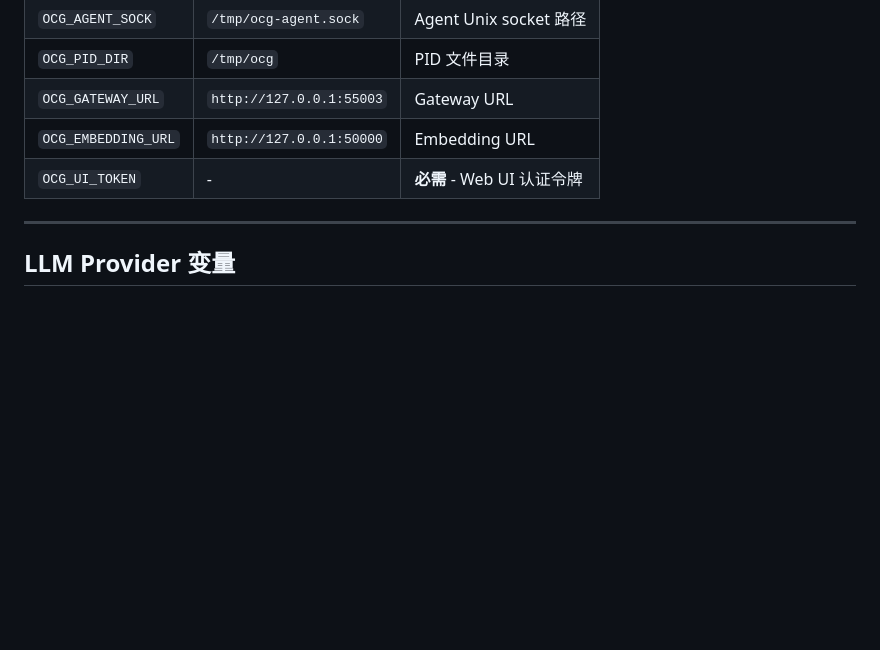
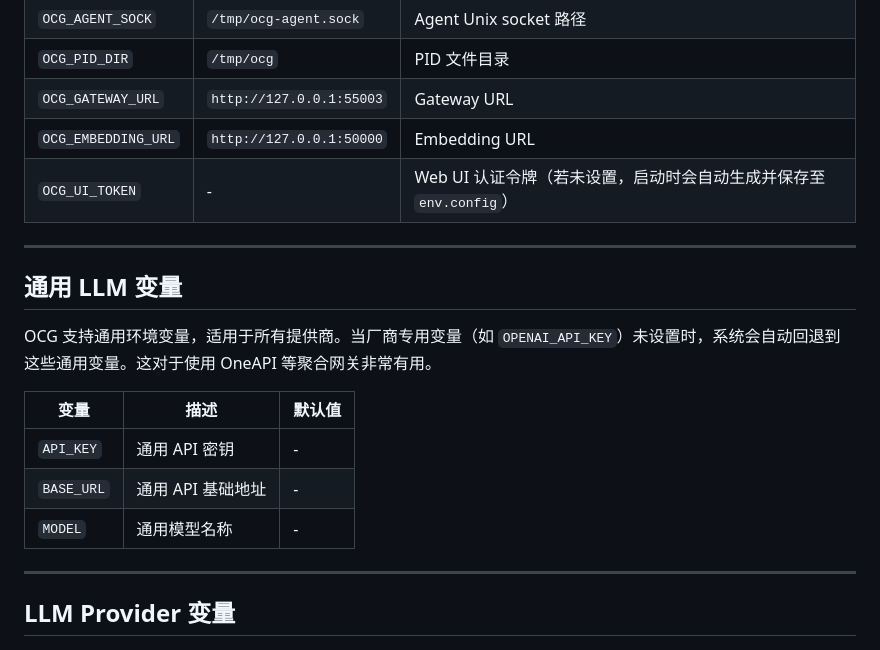
Before and after one commit to gliderlab/OCG, a Markdown page: docs/03-configuration/env-vars-zh.md, the part around the change. Rendered like a GitHub page; blank space fills up the shorter version.

```diff
--- a/docs/03-configuration/env-vars-zh.md
+++ b/docs/03-configuration/env-vars-zh.md
@@ -13,7 +13,19 @@ OCG 环境变量完整列表。
 | `OCG_PID_DIR` | `/tmp/ocg` | PID 文件目录 |
 | `OCG_GATEWAY_URL` | `http://127.0.0.1:55003` | Gateway URL |
 | `OCG_EMBEDDING_URL` | `http://127.0.0.1:50000` | Embedding URL |
-| `OCG_UI_TOKEN` | - | **必需** - Web UI 认证令牌 |
+| `OCG_UI_TOKEN` | - | Web UI 认证令牌（若未设置，启动时会自动生成并保存至 `env.config`） |
+
+---
+
+## 通用 LLM 变量
+
+OCG 支持通用环境变量，适用于所有提供商。当厂商专用变量（如 `OPENAI_API_KEY`）未设置时，系统会自动回退到这些通用变量。这对于使用 OneAPI 等聚合网关非常有用。
+
+| 变量 | 描述 | 默认值 |
+|------|------|--------|
+| `API_KEY` | 通用 API 密钥 | - |
+| `BASE_URL` | 通用 API 基础地址 | - |
+| `MODEL` | 通用模型名称 | - |
 
 ---
 
```
Also changed, not shown: docs/03-configuration/env-vars.md (+13 -1 lines).
